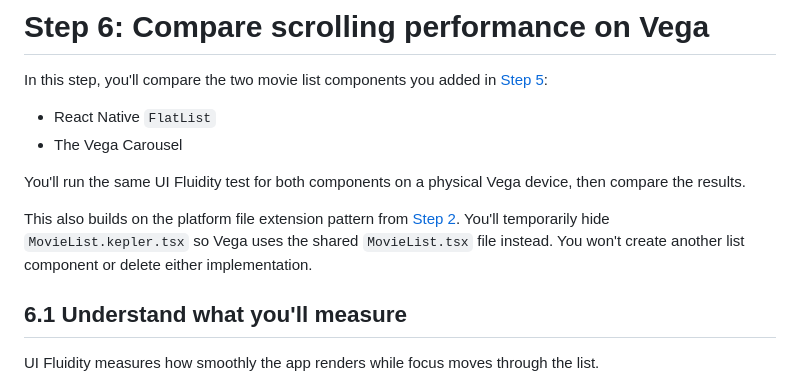
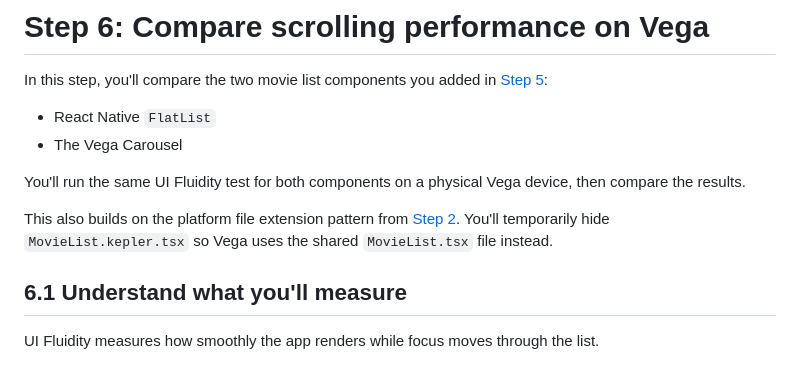
Before and after one commit to anishamalde/NextApp-Workshop, a Markdown page: workshop/step-06-test-scrolling-performance-with-adbt.md, the part around the change. Drawn GitHub-style.

Commit message:
Drop sentence

```diff
--- a/workshop/step-06-test-scrolling-performance-with-adbt.md
+++ b/workshop/step-06-test-scrolling-performance-with-adbt.md
@@ -7,7 +7,7 @@ In this step, you'll compare the two movie list components you added in [Step 5]
 
 You'll run the same UI Fluidity test for both components on a physical Vega device, then compare the results.
 
-This also builds on the platform file extension pattern from [Step 2](./step-02-shared-header.md). You'll temporarily hide `MovieList.kepler.tsx` so Vega uses the shared `MovieList.tsx` file instead. You won't create another list component or delete either implementation.
+This also builds on the platform file extension pattern from [Step 2](./step-02-shared-header.md). You'll temporarily hide `MovieList.kepler.tsx` so Vega uses the shared `MovieList.tsx` file instead.
 
 ## 6.1 Understand what you'll measure
 
```
